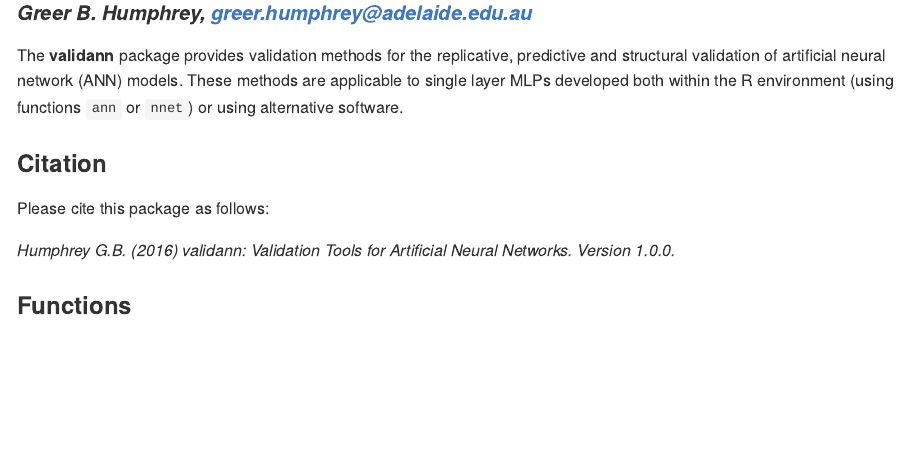
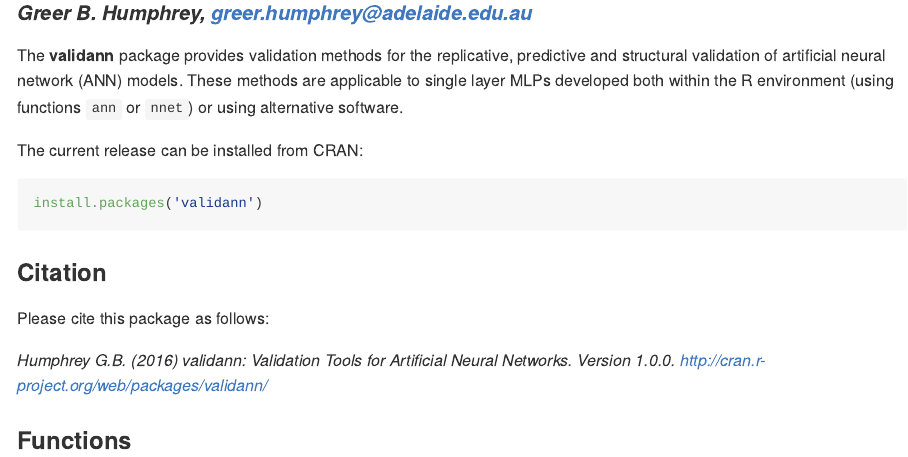
Before and after one commit to gbhumphrey1/validann, an R Markdown document (README.Rmd): the page in a window 1100 px wide, from 90 px down. The pictures show the output file README.md that the author committed with the source, drawn offline in the style of GitHub.

Commit message:
Add CRAN url

````diff
--- a/README.Rmd
+++ b/README.Rmd
@@ -10,12 +10,17 @@
 
 The **validann** package provides validation methods for the replicative, predictive and structural validation of artificial neural network (ANN) models. These methods are applicable to single layer MLPs developed both within the R environment (using functions `ann` or `nnet`) or using alternative software.
 
+The current release can be installed from CRAN:
+
+```r
+install.packages('validann')
+```
 
 ### Citation
 
 Please cite this package as follows:
 
-*Humphrey G.B. (2016) validann: Validation Tools for Artificial Neural Networks. Version 1.0.0.*
+*Humphrey G.B. (2016) validann: Validation Tools for Artificial Neural Networks. Version 1.0.0. http://cran.r-project.org/web/packages/validann/*
 
 ### Functions
 
````
Also changed, not shown: README.md, 6 other files.
